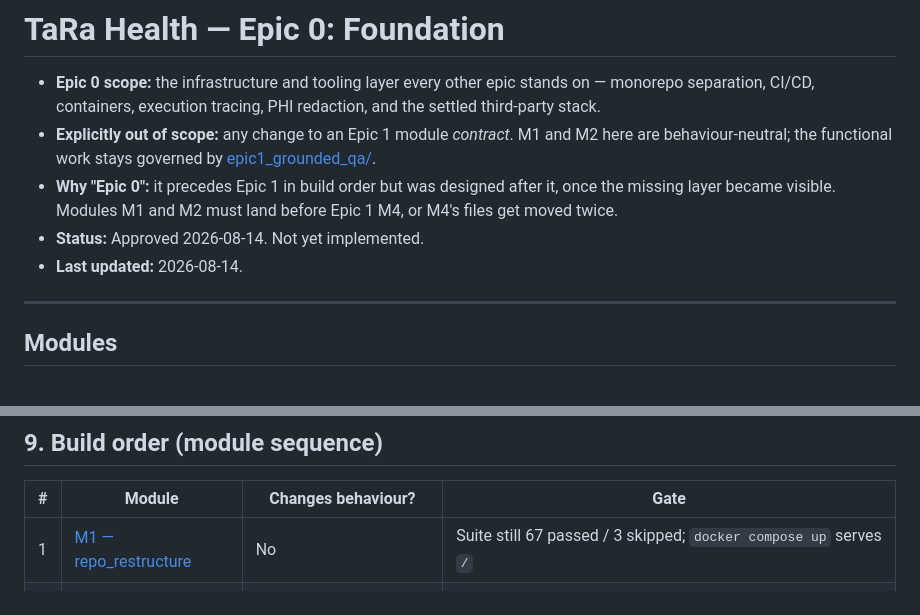
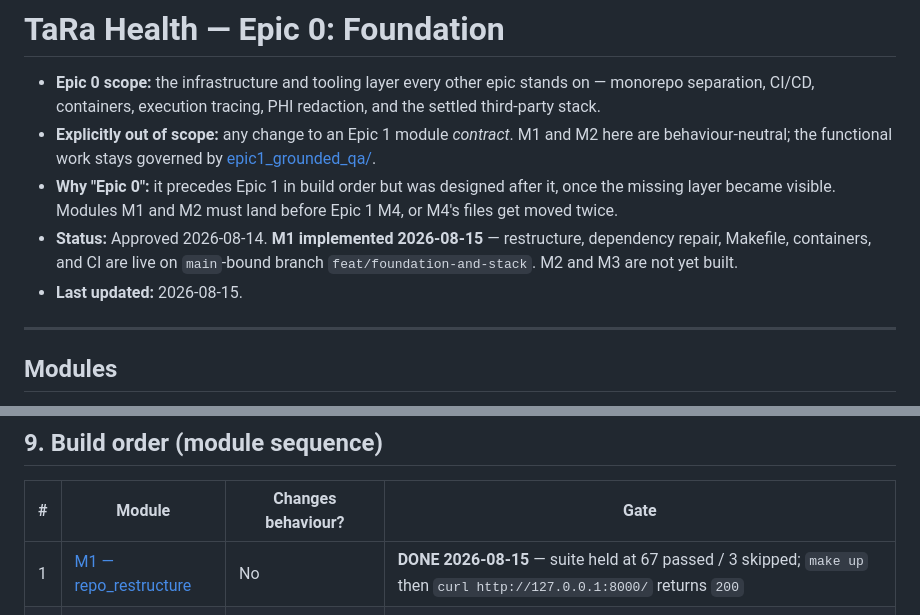
Before and after one commit to MurtazaN/TaRa_Health, a Markdown page: docs/epic0_foundation/README.md, 2 parts joined by grey strips. Rendered like a GitHub page.

Commit message:
docs: record Epic 0 M1 as implemented
The status line still read 'Not yet implemented' and the build-order
table carried M1's gate as pending. Both are now true: M1 landed
2026-08-15 with the suite held at 67 passed / 3 skipped.

Task 6 exists to stop design docs from describing a state that is no
longer real; shipping this branch with its own status stale would
defeat that.

```diff
--- a/docs/epic0_foundation/README.md
+++ b/docs/epic0_foundation/README.md
@@ -3,8 +3,8 @@
 - **Epic 0 scope:** the infrastructure and tooling layer every other epic stands on — monorepo separation, CI/CD, containers, execution tracing, PHI redaction, and the settled third-party stack.
 - **Explicitly out of scope:** any change to an Epic 1 module *contract*. M1 and M2 here are behaviour-neutral; the functional work stays governed by [epic1_grounded_qa/](../epic1_grounded_qa/README.md).
 - **Why "Epic 0":** it precedes Epic 1 in build order but was designed after it, once the missing layer became visible. Modules M1 and M2 must land before Epic 1 M4, or M4's files get moved twice.
-- **Status:** Approved 2026-08-14. Not yet implemented.
-- **Last updated:** 2026-08-14.
+- **Status:** Approved 2026-08-14. **M1 implemented 2026-08-15** — restructure, dependency repair, Makefile, containers, and CI are live on `main`-bound branch `feat/foundation-and-stack`. M2 and M3 are not yet built.
+- **Last updated:** 2026-08-15.
 
 ---
 
@@ -160,7 +160,7 @@
 
 | # | Module | Changes behaviour? | Gate |
 |---|---|---|---|
-| 1 | [M1 — repo_restructure](M1_repo_restructure.md) | No | Suite still 67 passed / 3 skipped; `docker compose up` serves `/` |
+| 1 | [M1 — repo_restructure](M1_repo_restructure.md) | No | **DONE 2026-08-15** — suite held at 67 passed / 3 skipped; `make up` then `curl http://127.0.0.1:8000/` returns `200` |
 | 2 | [M2 — observability](M2_observability.md) | No | An `/upload` call produces a redacted span tree at `localhost:6006` |
 | 3 | [M3 — epic1_handoff](M3_epic1_handoff.md) | n/a — a planning boundary | Epic 1 resumes at its own M4 |
 
```
